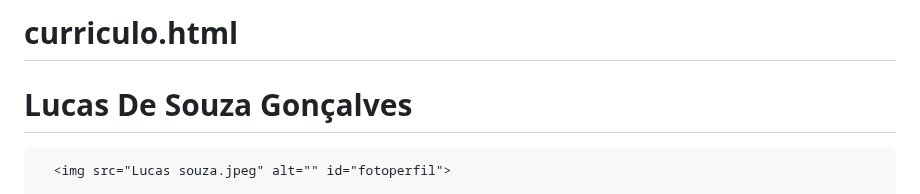
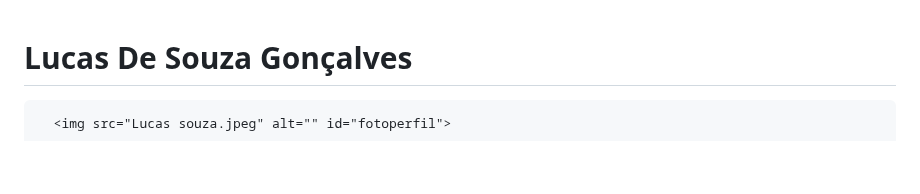
Before and after one commit to Lucasssouza527/curriculo.html, a Markdown page: README.md, the part around the change. GitHub-like rendering; blank space fills up the shorter version.

```diff
--- a/README.md
+++ b/README.md
@@ -1,5 +1,3 @@
-# curriculo.html
-
 <!DOCTYPE html>
 <html lang="pt-BR">
 <head>
```
